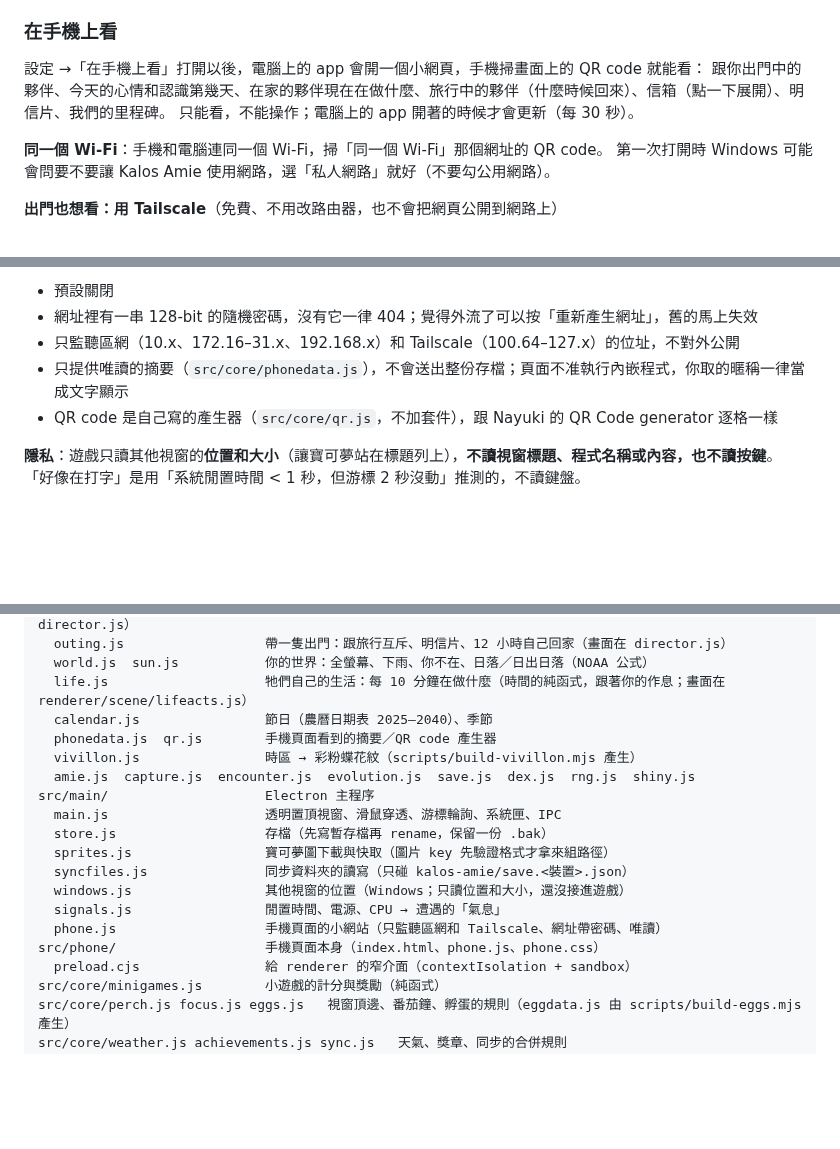
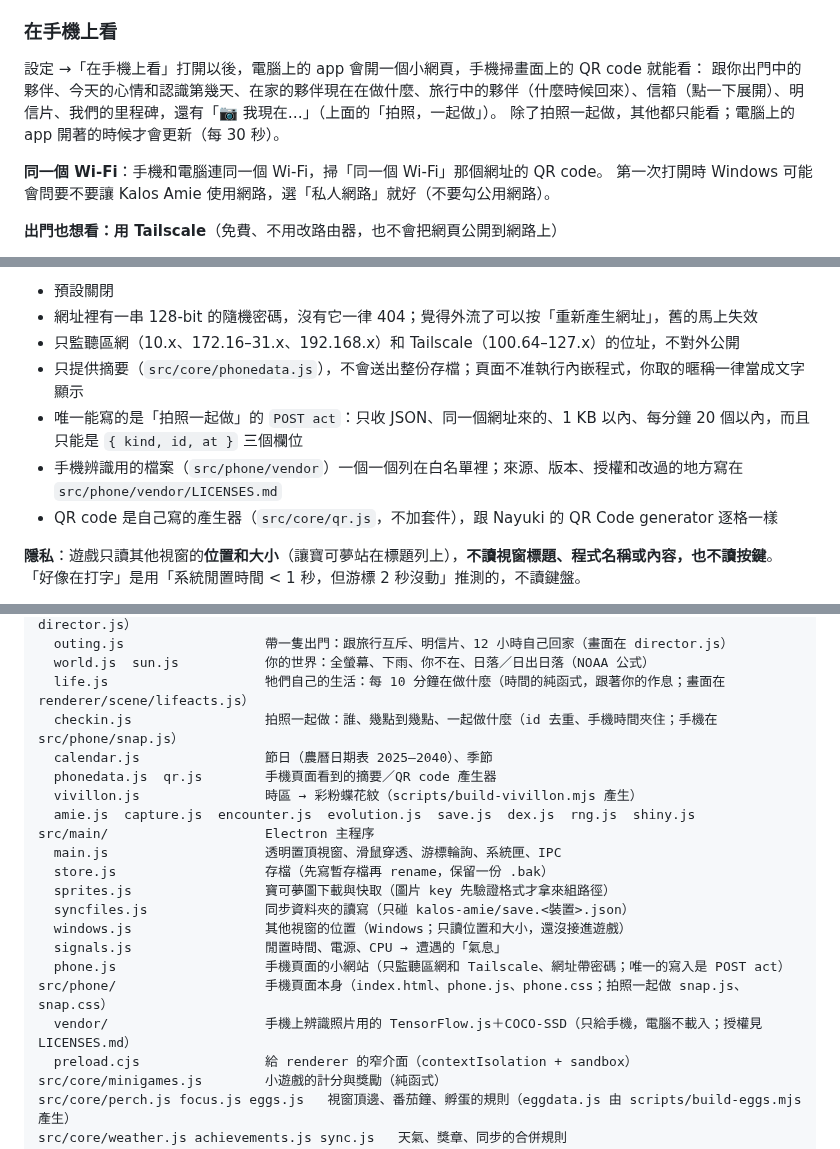
Before and after one commit to MarcusTseng0101/Pok-mon-feeding-on-laptop-, a Markdown page: README.md, 3 parts joined by grey strips. Drawn GitHub-style; blank space fills up the shorter version.

```diff
--- a/README.md
+++ b/README.md
@@ -430,8 +459,8 @@ X・Y 的主線節點，改成發生在你的桌面上（`src/core/story.js`）
 ### 在手機上看
 
 設定 →「在手機上看」打開以後，電腦上的 app 會開一個小網頁，手機掃畫面上的 QR code 就能看：
-跟你出門中的夥伴、今天的心情和認識第幾天、在家的夥伴現在在做什麼、旅行中的夥伴（什麼時候回來）、信箱（點一下展開）、明信片、我們的里程碑。
-只能看，不能操作；電腦上的 app 開著的時候才會更新（每 30 秒）。
+跟你出門中的夥伴、今天的心情和認識第幾天、在家的夥伴現在在做什麼、旅行中的夥伴（什麼時候回來）、信箱（點一下展開）、明信片、我們的里程碑，還有「📷 我現在…」（上面的「拍照，一起做」）。
+除了拍照一起做，其他都只能看；電腦上的 app 開著的時候才會更新（每 30 秒）。
 
 **同一個 Wi-Fi**：手機和電腦連同一個 Wi-Fi，掃「同一個 Wi-Fi」那個網址的 QR code。
 第一次打開時 Windows 可能會問要不要讓 Kalos Amie 使用網路，選「私人網路」就好（不要勾公用網路）。
@@ -446,7 +475,9 @@ X・Y 的主線節點，改成發生在你的桌面上（`src/core/story.js`）
 - 預設關閉
 - 網址裡有一串 128-bit 的隨機密碼，沒有它一律 404；覺得外流了可以按「重新產生網址」，舊的馬上失效
 - 只監聽區網（10.x、172.16–31.x、192.168.x）和 Tailscale（100.64–127.x）的位址，不對外公開
-- 只提供唯讀的摘要（`src/core/phonedata.js`），不會送出整份存檔；頁面不准執行內嵌程式，你取的暱稱一律當成文字顯示
+- 只提供摘要（`src/core/phonedata.js`），不會送出整份存檔；頁面不准執行內嵌程式，你取的暱稱一律當成文字顯示
+- 唯一能寫的是「拍照一起做」的 `POST act`：只收 JSON、同一個網址來的、1 KB 以內、每分鐘 20 個以內，而且只能是 `{ kind, id, at }` 三個欄位
+- 手機辨識用的檔案（`src/phone/vendor`）一個一個列在白名單裡；來源、版本、授權和改過的地方寫在 `src/phone/vendor/LICENSES.md`
 - QR code 是自己寫的產生器（`src/core/qr.js`，不加套件），跟 Nayuki 的 QR Code generator 逐格一樣
 
 **隱私**：遊戲只讀其他視窗的**位置和大小**（讓寶可夢站在標題列上），**不讀視窗標題、程式名稱或內容，也不讀按鍵**。
@@ -601,6 +632,7 @@ src/core/                    遊戲規則（純 JS，不碰 DOM／Electron，nod
   outing.js                  帶一隻出門：跟旅行互斥、明信片、12 小時自己回家（畫面在 director.js）
   world.js  sun.js           你的世界：全螢幕、下雨、你不在、日落／日出日落（NOAA 公式）
   life.js                    牠們自己的生活：每 10 分鐘在做什麼（時間的純函式，跟著你的作息；畫面在 renderer/scene/lifeacts.js）
+  checkin.js                 拍照一起做：誰、幾點到幾點、一起做什麼（id 去重、手機時間夾住；手機在 src/phone/snap.js）
   calendar.js                節日（農曆日期表 2025–2040）、季節
   phonedata.js  qr.js        手機頁面看到的摘要／QR code 產生器
   vivillon.js                時區 → 彩粉蝶花紋（scripts/build-vivillon.mjs 產生）
@@ -612,8 +644,9 @@ src/main/                    Electron 主程序
   syncfiles.js               同步資料夾的讀寫（只碰 kalos-amie/save.<裝置>.json）
   windows.js                 其他視窗的位置（Windows；只讀位置和大小，還沒接進遊戲）
   signals.js                 閒置時間、電源、CPU → 遭遇的「氣息」
-  phone.js                   手機頁面的小網站（只監聽區網和 Tailscale、網址帶密碼、唯讀）
-src/phone/                   手機頁面本身（index.html、phone.js、phone.css）
+  phone.js                   手機頁面的小網站（只監聽區網和 Tailscale、網址帶密碼；唯一的寫入是 POST act）
+src/phone/                   手機頁面本身（index.html、phone.js、phone.css；拍照一起做 snap.js、snap.css）
+  vendor/                    手機上辨識照片用的 TensorFlow.js＋COCO-SSD（只給手機，電腦不載入；授權見 LICENSES.md）
   preload.cjs                給 renderer 的窄介面（contextIsolation + sandbox）
 src/core/minigames.js        小遊戲的計分與獎勵（純函式）
 src/core/perch.js focus.js eggs.js   視窗頂邊、番茄鐘、孵蛋的規則（eggdata.js 由 scripts/build-eggs.mjs 產生）
```
Also changed, not shown: other parts of README.md (+32 -1 lines), docs/screens/snap-desk.png (added), docs/screens/snap-guess.png (added), docs/screens/snap-together.png (added), 4 other files.
